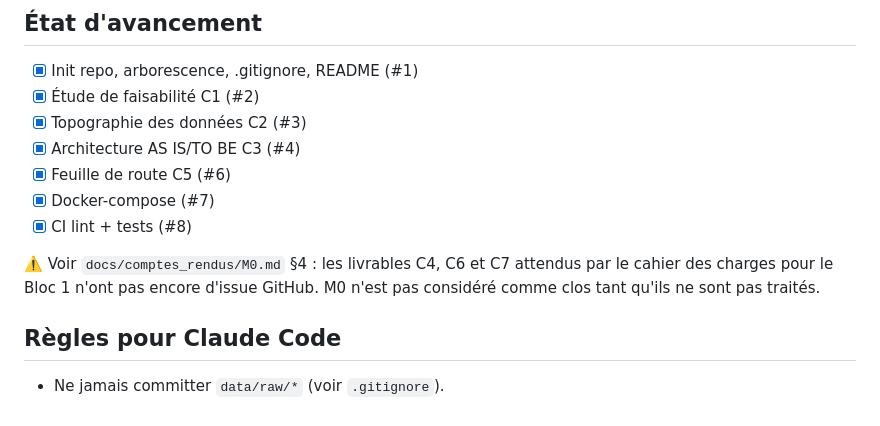
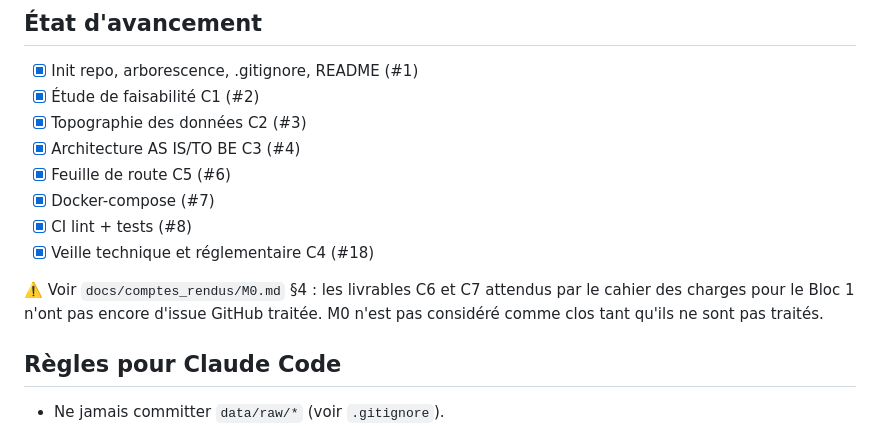
Before and after one commit to alaugier/datacore, a Markdown page: docs/plan_de_developpement.md, the part around the change. GitHub-like rendering.

```diff
--- a/docs/plan_de_developpement.md
+++ b/docs/plan_de_developpement.md
@@ -41,10 +41,11 @@ Voir architecture complète discutée avec Claude Web (conversation du 24/08/202
 - [x] Feuille de route C5 (#6)
 - [x] Docker-compose (#7)
 - [x] CI lint + tests (#8)
+- [x] Veille technique et réglementaire C4 (#18)
 
-⚠️ Voir `docs/comptes_rendus/M0.md` §4 : les livrables C4, C6 et C7
-attendus par le cahier des charges pour le Bloc 1 n'ont pas encore
-d'issue GitHub. M0 n'est pas considéré comme clos tant qu'ils ne sont
+⚠️ Voir `docs/comptes_rendus/M0.md` §4 : les livrables C6 et C7 attendus
+par le cahier des charges pour le Bloc 1 n'ont pas encore d'issue
+GitHub traitée. M0 n'est pas considéré comme clos tant qu'ils ne sont
 pas traités.
 
 ## Règles pour Claude Code
```
Also changed, not shown: docs/architecture/veille_technique_reglementaire.md (added, +123 -0 lines).
